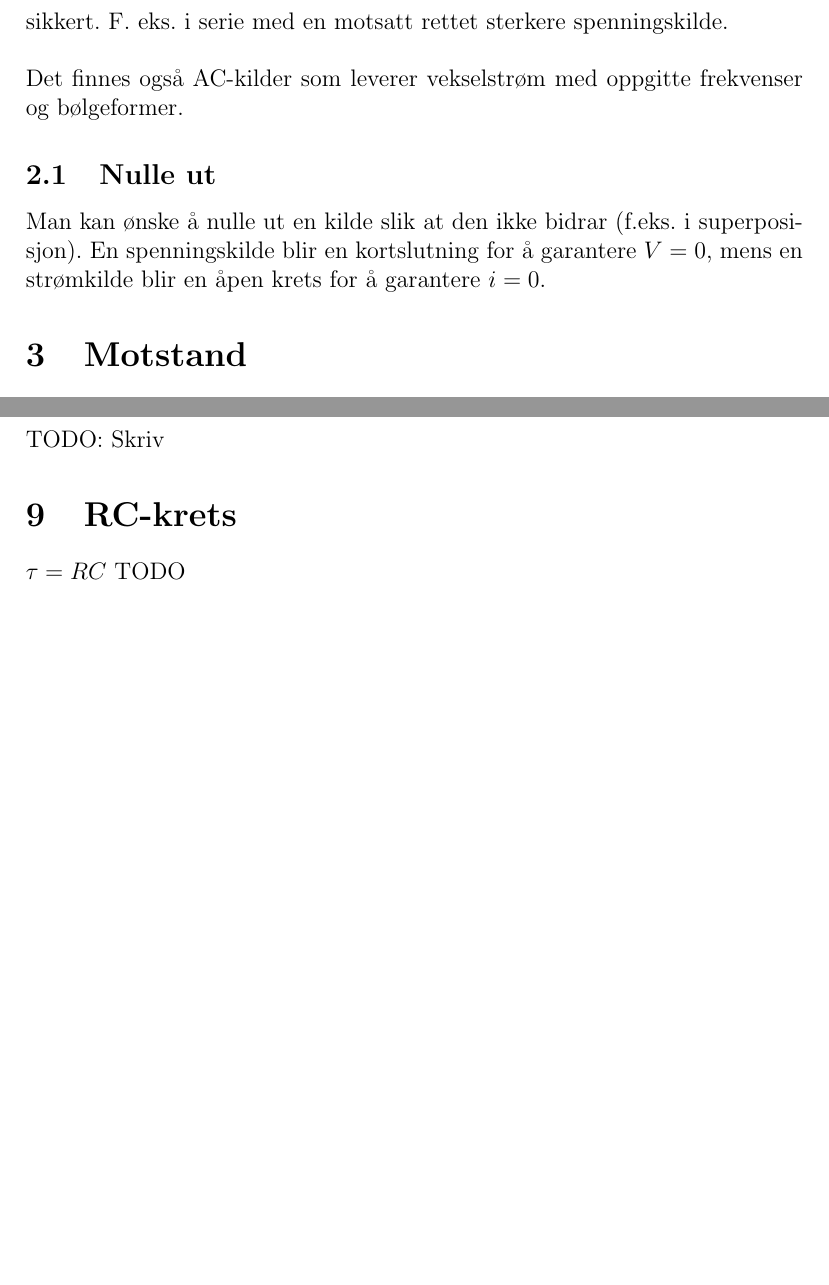
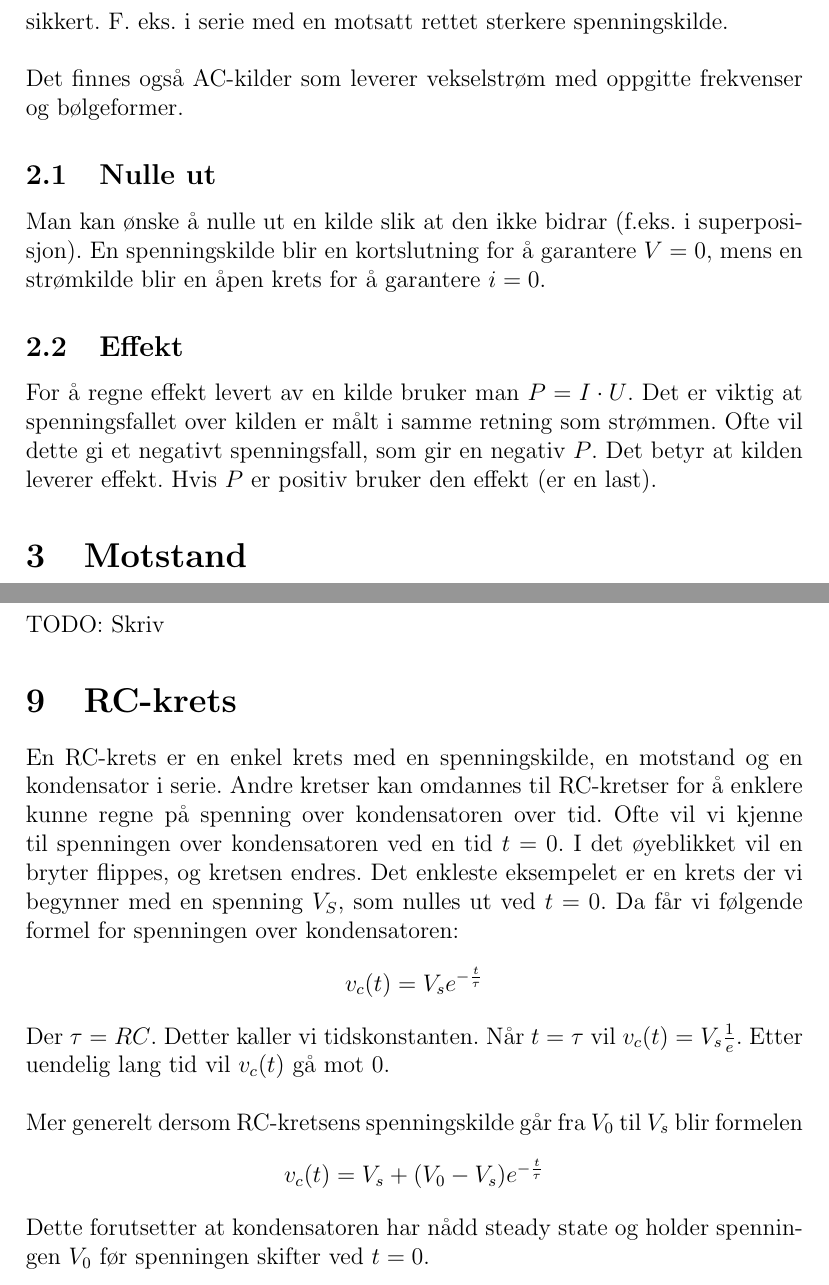
Before and after one commit to haved/notater, a LaTeX document (TFE4101_Krets/Krets.tex): two parts of pages 8 and 12 of 43 before the commit and two parts of pages 8 and 13 of 44 after it, joined at a grey line, cut so that both start at the same text, the shorter picture padded with empty space. Compiled offline with pdfLaTeX.

Commit message:
Add some RC-krets-stuff

```diff
--- a/TFE4101_Krets/Krets.tex
+++ b/TFE4101_Krets/Krets.tex
@@ -143,6 +143,12 @@ Det finnes også AC-kilder som leverer vekselstrøm med oppgitte frekvenser og b
 Man kan ønske å nulle ut en kilde slik at den ikke bidrar (f.eks.\ i
 superposisjon). En spenningskilde blir en kortslutning for å garantere $V=0$,
 mens en strømkilde blir en åpen krets for å garantere $i=0$.
+
+\subsection{Effekt}
+For å regne effekt levert av en kilde bruker man $P = I \cdot U$. Det er viktig at
+spenningsfallet over kilden er målt i samme retning som strømmen. Ofte vil dette gi et
+negativt spenningsfall, som gir en negativ $P$. Det betyr at kilden leverer
+effekt. Hvis $P$ er positiv bruker den effekt (er en last).
 
 \section{Motstand}
 Motstand er en egenskap ved komponenter som begrenser flyten av strøm. Forholdet
@@ -309,7 +315,22 @@ TODO\@: Skriv
 TODO\@: Skriv
 
 \section{RC-krets}
-$\tau = RC$ TODO
+En RC-krets er en enkel krets med en spenningskilde, en motstand og en
+kondensator i serie. Andre kretser kan omdannes til RC-kretser for å enklere
+kunne regne på spenning over kondensatoren over tid. Ofte vil vi
+kjenne til spenningen over kondensatoren ved en tid $t = 0$. I det øyeblikket
+vil en bryter flippes, og kretsen endres. Det enkleste eksempelet er en krets
+der vi begynner med en spenning $V_S$, som nulles ut ved $t=0$. Da får vi
+følgende formel for spenningen over kondensatoren:
+\[v_c(t) = V_s e^{-\frac{t}{\tau}}\]
+Der $\tau = RC$. Detter kaller vi tidskonstanten. Når $t = \tau$ vil
+$v_c(t)=V_s\frac{1}{e}$. Etter uendelig lang tid vil $v_c(t)$ gå mot 0.
+
+Mer generelt dersom RC-kretsens spenningskilde går fra $V_0$ til $V_s$ blir
+formelen
+\[v_c(t) = V_s + (V_0-V_s)e^{-\frac{t}{\tau}}\]
+Dette forutsetter at kondensatoren har nådd steady state og holder spenningen
+$V_0$ før spenningen skifter ved $t=0$.
 
 \section{RL-krets}
 $\tau = \frac{L}{R}$ TODO
```
Also changed, not shown: TFE4101_Krets/Krets.tex (6 more changed lines).
